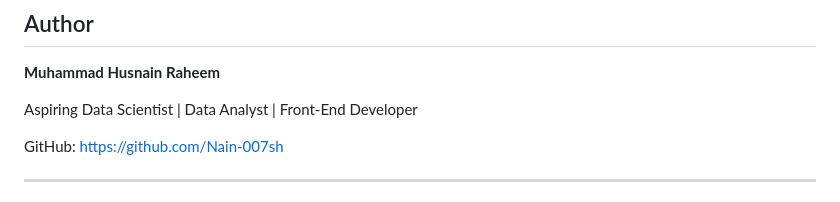
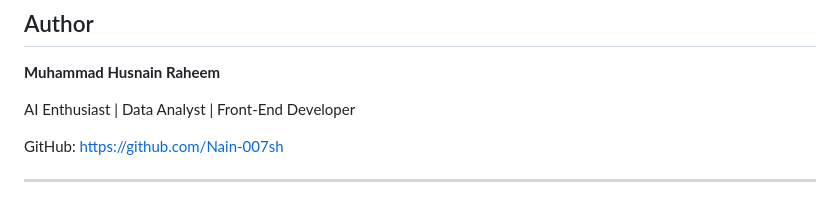
Before and after one commit to Nain-007sh/aurum-luxury-landing-page, a Markdown page: README.md, the part around the change. Drawn GitHub-style.

Commit message:
updated one

```diff
--- a/README.md
+++ b/README.md
@@ -197,7 +197,7 @@ Potential enhancements include:
 
 **Muhammad Husnain Raheem**
 
-Aspiring Data Scientist | Data Analyst | Front-End Developer
+AI Enthusiast | Data Analyst | Front-End Developer
 
 GitHub:
 https://github.com/Nain-007sh
```
